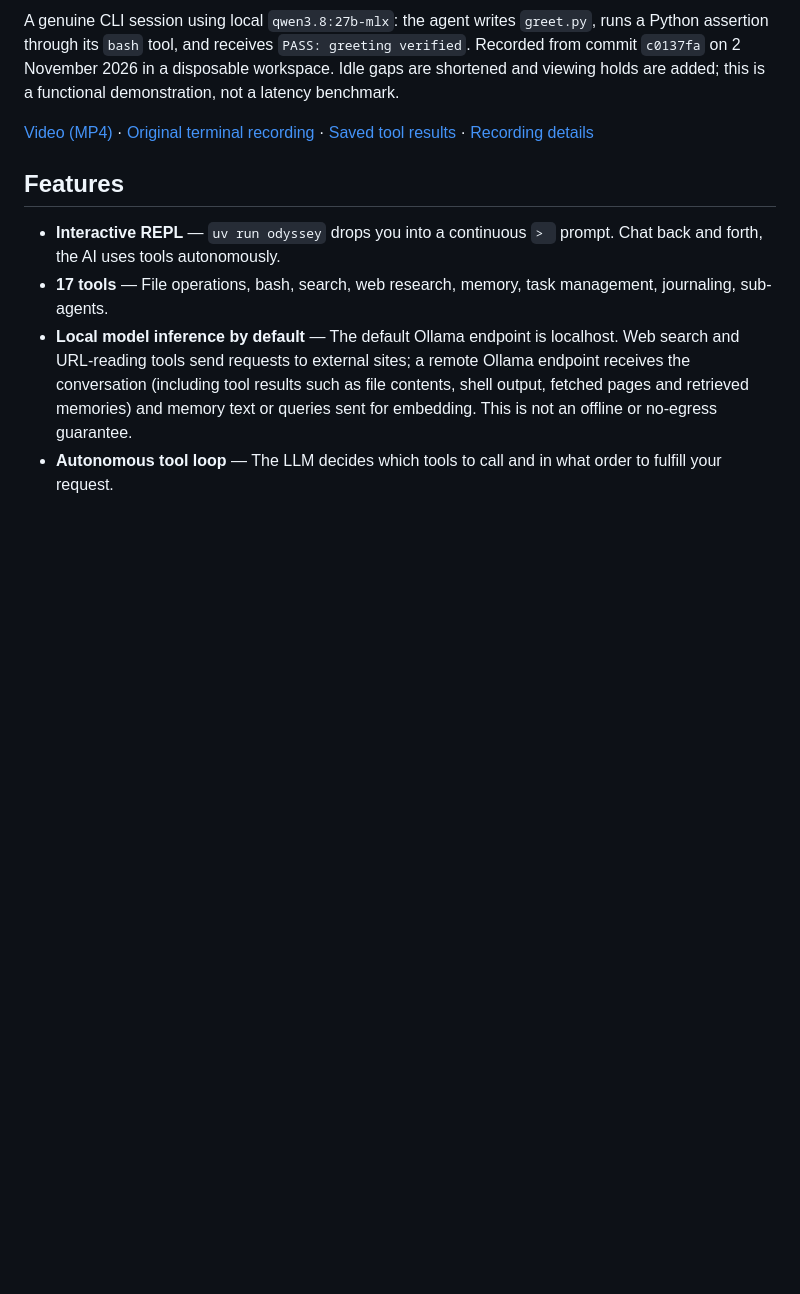
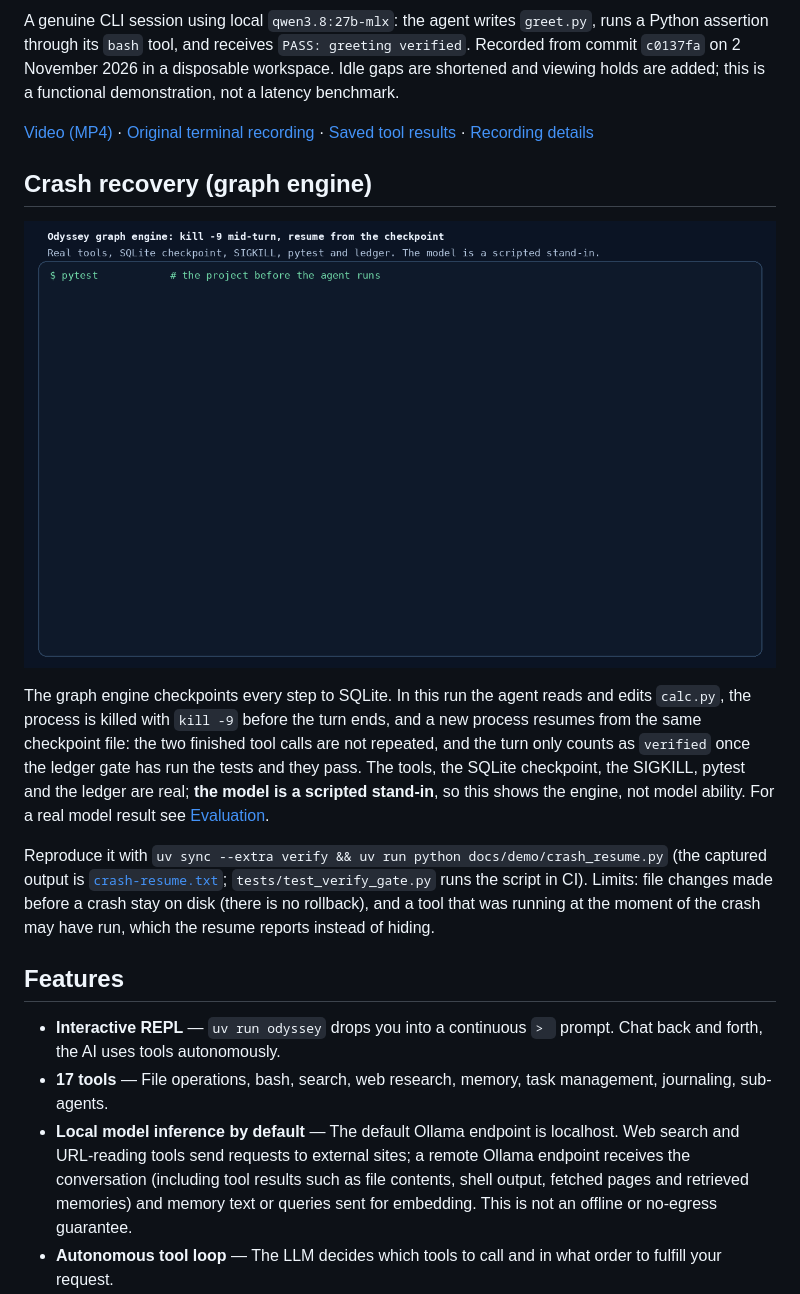
Before and after one commit to RockENZO/odyssey, a Markdown page: README.md, the part around the change. GitHub-like rendering; pictures changed too: docs/demo/crash-resume.gif (added); blank space fills up the shorter version.

```diff
--- a/README.md
+++ b/README.md
@@ -16,6 +16,14 @@ is a functional demonstration, not a latency benchmark.
 [Original terminal recording](docs/demo/session.cast) ·
 [Saved tool results](docs/demo/tool-trace.jsonl) ·
 [Recording details](docs/demo/README.md)
+
+## Crash recovery (graph engine)
+
+![A process is killed with SIGKILL mid-turn; a new process resumes from the SQLite checkpoint and the ledger gate accepts the fix](docs/demo/crash-resume.gif)
+
+The graph engine checkpoints every step to SQLite. In this run the agent reads and edits `calc.py`, the process is killed with `kill -9` before the turn ends, and a new process resumes from the same checkpoint file: the two finished tool calls are not repeated, and the turn only counts as `verified` once the ledger gate has run the tests and they pass. The tools, the SQLite checkpoint, the SIGKILL, pytest and the ledger are real; **the model is a scripted stand-in**, so this shows the engine, not model ability. For a real model result see [Evaluation](#evaluation-experimental).
+
+Reproduce it with `uv sync --extra verify && uv run python docs/demo/crash_resume.py` (the captured output is [`crash-resume.txt`](docs/demo/crash-resume.txt); `tests/test_verify_gate.py` runs the script in CI). Limits: file changes made before a crash stay on disk (there is no rollback), and a tool that was running at the moment of the crash may have run, which the resume reports instead of hiding.
 
 ## Features
 
```
Also changed, not shown: docs/demo/README.md (+8 -0 lines), docs/demo/crash-resume-preview.png (added), 5 other files.
